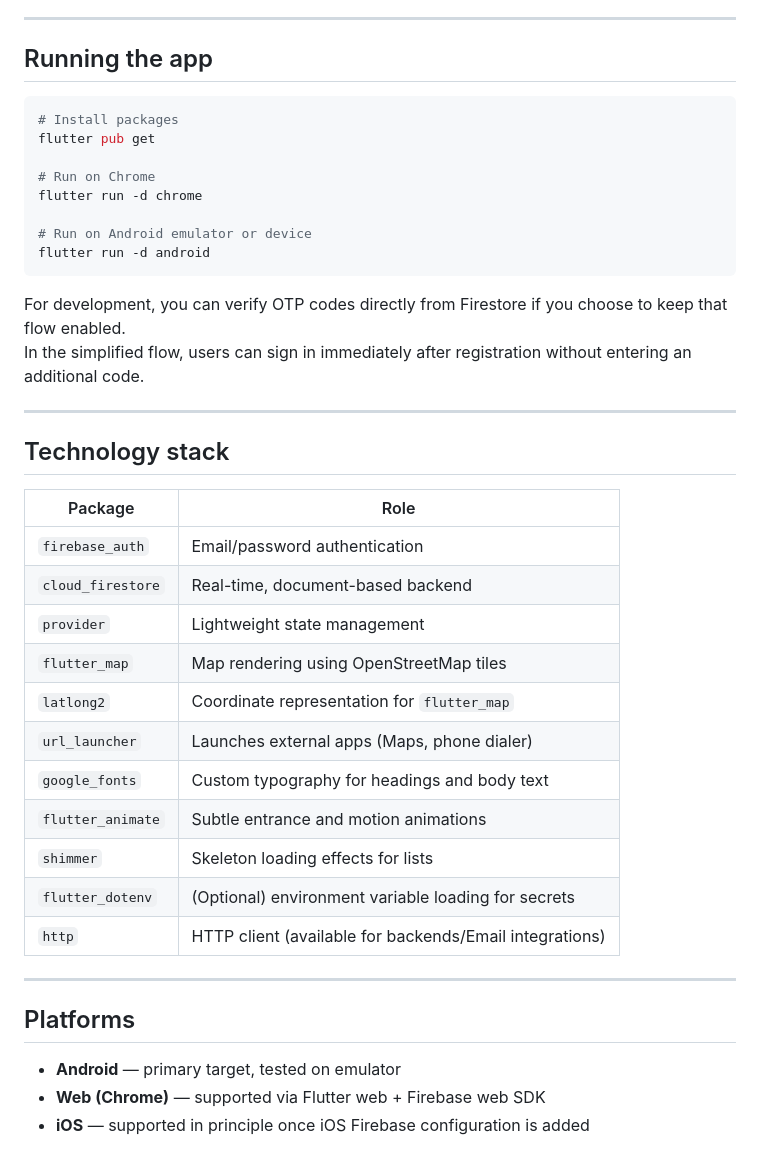
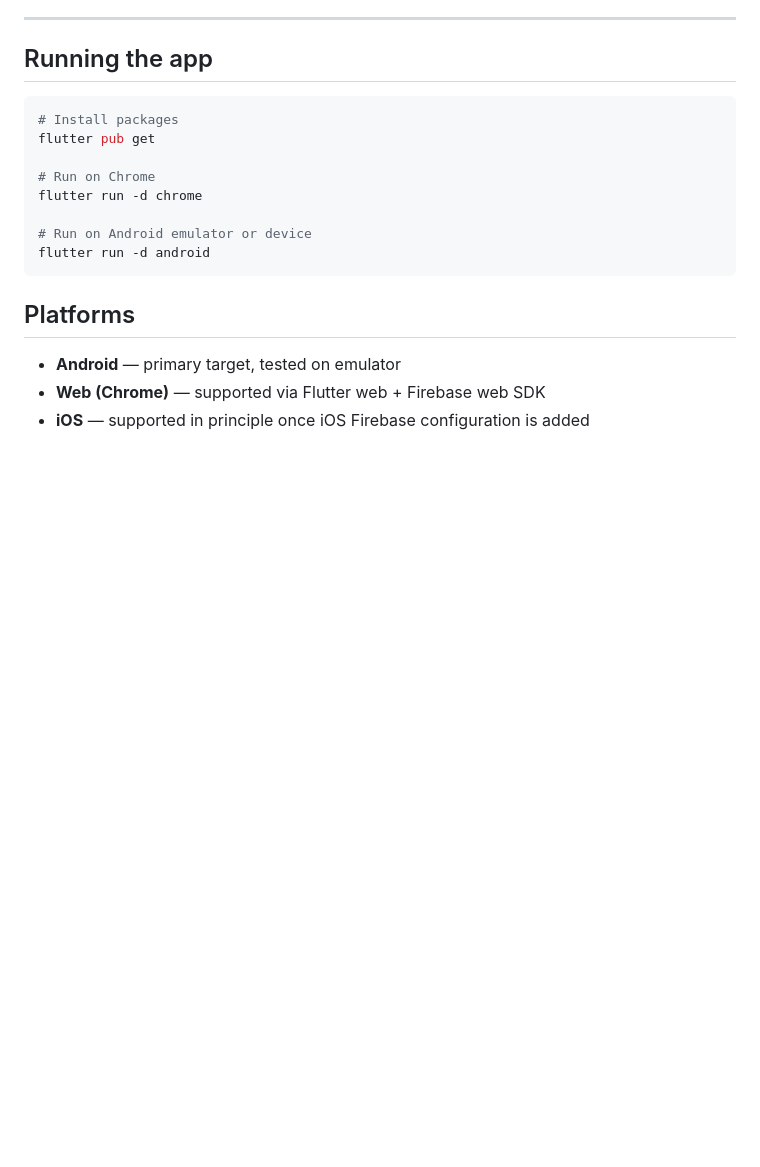
Before and after one commit to NK-Adeodatus/Kigali_services, a Markdown page: README.md, the part around one of its changes. GitHub-like rendering; blank space fills up the shorter version.

````diff
--- a/README.md
+++ b/README.md
@@ -182,28 +156,6 @@ flutter run -d chrome
 flutter run -d android
 ```
 
-For development, you can verify OTP codes directly from Firestore if you choose to keep that flow enabled.
-In the simplified flow, users can sign in immediately after registration without entering an additional code.
-
----
-
-## Technology stack
-
-| Package            | Role                                                      |
-|--------------------|-----------------------------------------------------------|
-| `firebase_auth`    | Email/password authentication                            |
-| `cloud_firestore`  | Real-time, document-based backend                        |
-| `provider`         | Lightweight state management                             |
-| `flutter_map`      | Map rendering using OpenStreetMap tiles                  |
-| `latlong2`         | Coordinate representation for `flutter_map`              |
-| `url_launcher`     | Launches external apps (Maps, phone dialer)              |
-| `google_fonts`     | Custom typography for headings and body text             |
-| `flutter_animate`  | Subtle entrance and motion animations                    |
-| `shimmer`          | Skeleton loading effects for lists                       |
-| `flutter_dotenv`   | (Optional) environment variable loading for secrets      |
-| `http`             | HTTP client (available for backends/Email integrations)  |
-
----
 
 ## Platforms
 
````
Also changed, not shown: other parts of README.md (+18 -44 lines).
